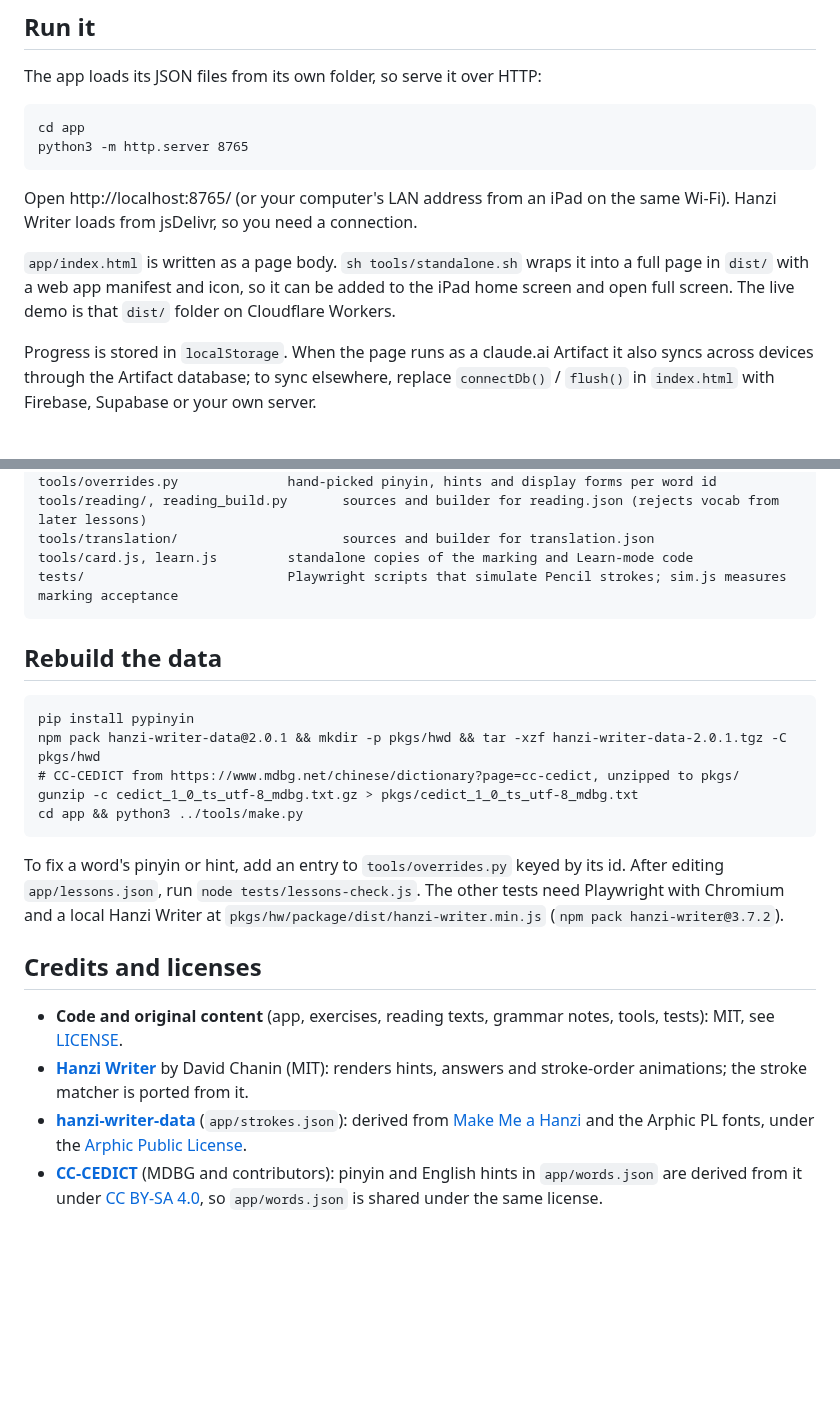
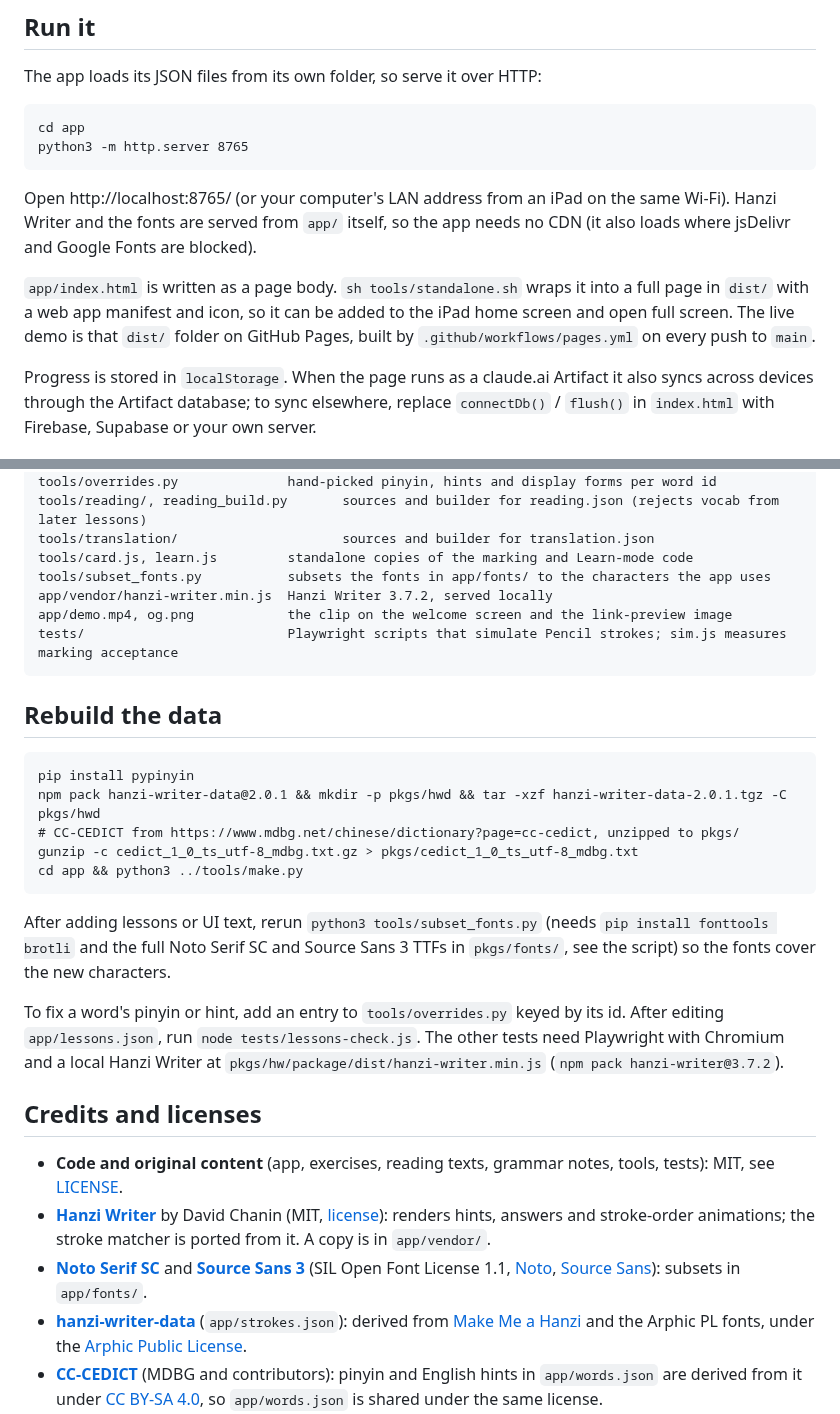
Before and after one commit to AndrewRomundt/chinese-study-tool-public, a Markdown page: README.md, 2 parts joined by grey strips. Rendered like a GitHub page; blank space fills up the shorter version.

````diff
--- a/README.md
+++ b/README.md
@@ -44,9 +44,9 @@ cd app
 python3 -m http.server 8765
 ```
 
-Open http://localhost:8765/ (or your computer's LAN address from an iPad on the same Wi-Fi). Hanzi Writer loads from jsDelivr, so you need a connection.
+Open http://localhost:8765/ (or your computer's LAN address from an iPad on the same Wi-Fi). Hanzi Writer and the fonts are served from `app/` itself, so the app needs no CDN (it also loads where jsDelivr and Google Fonts are blocked).
 
-`app/index.html` is written as a page body. `sh tools/standalone.sh` wraps it into a full page in `dist/` with a web app manifest and icon, so it can be added to the iPad home screen and open full screen. The live demo is that `dist/` folder on Cloudflare Workers.
+`app/index.html` is written as a page body. `sh tools/standalone.sh` wraps it into a full page in `dist/` with a web app manifest and icon, so it can be added to the iPad home screen and open full screen. The live demo is that `dist/` folder on GitHub Pages, built by `.github/workflows/pages.yml` on every push to `main`.
 
 Progress is stored in `localStorage`. When the page runs as a claude.ai Artifact it also syncs across devices through the Artifact database; to sync elsewhere, replace `connectDb()` / `flush()` in `index.html` with Firebase, Supabase or your own server.
 
@@ -66,6 +66,9 @@ tools/overrides.py              hand-picked pinyin, hints and display forms per
 tools/reading/, reading_build.py       sources and builder for reading.json (rejects vocab from later lessons)
 tools/translation/                     sources and builder for translation.json
 tools/card.js, learn.js         standalone copies of the marking and Learn-mode code
+tools/subset_fonts.py           subsets the fonts in app/fonts/ to the characters the app uses
+app/vendor/hanzi-writer.min.js  Hanzi Writer 3.7.2, served locally
+app/demo.mp4, og.png            the clip on the welcome screen and the link-preview image
 tests/                          Playwright scripts that simulate Pencil strokes; sim.js measures marking acceptance
 ```
 
@@ -79,12 +82,15 @@ gunzip -c cedict_1_0_ts_utf-8_mdbg.txt.gz > pkgs/cedict_1_0_ts_utf-8_mdbg.txt
 cd app && python3 ../tools/make.py
 ```
 
+After adding lessons or UI text, rerun `python3 tools/subset_fonts.py` (needs `pip install fonttools brotli` and the full Noto Serif SC and Source Sans 3 TTFs in `pkgs/fonts/`, see the script) so the fonts cover the new characters.
+
 To fix a word's pinyin or hint, add an entry to `tools/overrides.py` keyed by its id. After editing `app/lessons.json`, run `node tests/lessons-check.js`. The other tests need Playwright with Chromium and a local Hanzi Writer at `pkgs/hw/package/dist/hanzi-writer.min.js` (`npm pack hanzi-writer@3.7.2`).
 
 ## Credits and licenses
 
 - **Code and original content** (app, exercises, reading texts, grammar notes, tools, tests): MIT, see [LICENSE](LICENSE).
-- **[Hanzi Writer](https://hanziwriter.org/)** by David Chanin (MIT): renders hints, answers and stroke-order animations; the stroke matcher is ported from it.
+- **[Hanzi Writer](https://hanziwriter.org/)** by David Chanin (MIT, [license](licenses/hanzi-writer-MIT.txt)): renders hints, answers and stroke-order animations; the stroke matcher is ported from it. A copy is in `app/vendor/`.
+- **[Noto Serif SC](https://github.com/notofonts/noto-cjk)** and **[Source Sans 3](https://github.com/adobe-fonts/source-sans)** (SIL Open Font License 1.1, [Noto](licenses/OFL-NotoSerifSC.txt), [Source Sans](licenses/OFL-SourceSans3.txt)): subsets in `app/fonts/`.
 - **[hanzi-writer-data](https://github.com/chanind/hanzi-writer-data)** (`app/strokes.json`): derived from [Make Me a Hanzi](https://github.com/skishore/makemeahanzi) and the Arphic PL fonts, under the [Arphic Public License](licenses/ARPHICPL.TXT).
 - **[CC-CEDICT](https://cc-cedict.org/)** (MDBG and contributors): pinyin and English hints in `app/words.json` are derived from it under [CC BY-SA 4.0](https://creativecommons.org/licenses/by-sa/4.0/), so `app/words.json` is shared under the same license.
 - **[pypinyin](https://github.com/mozillazg/python-pinyin)** (MIT): pinyin for words not in CC-CEDICT and for the reading and translation texts.
````
Also changed, not shown: app/demo-poster.jpg (added), app/og.png (added), 13 other files.
